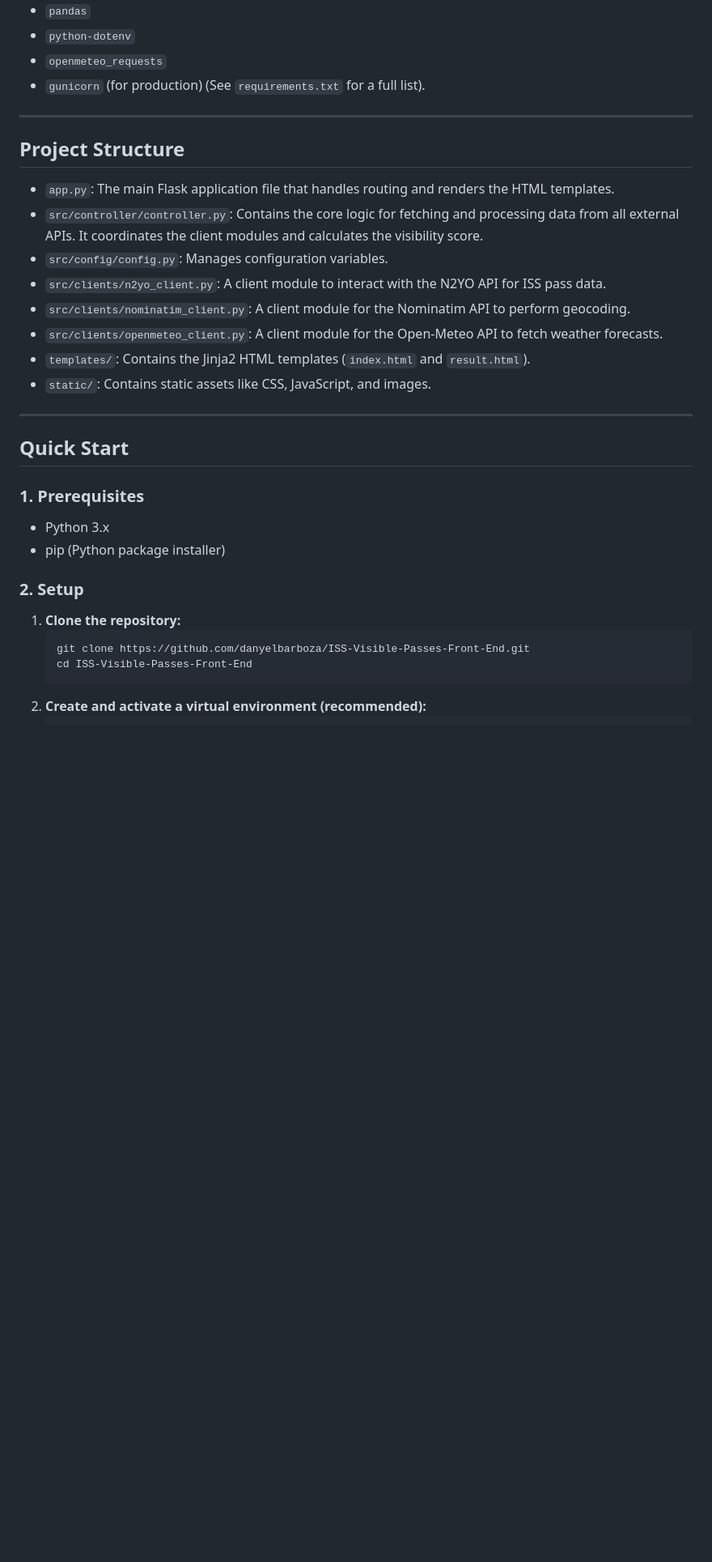
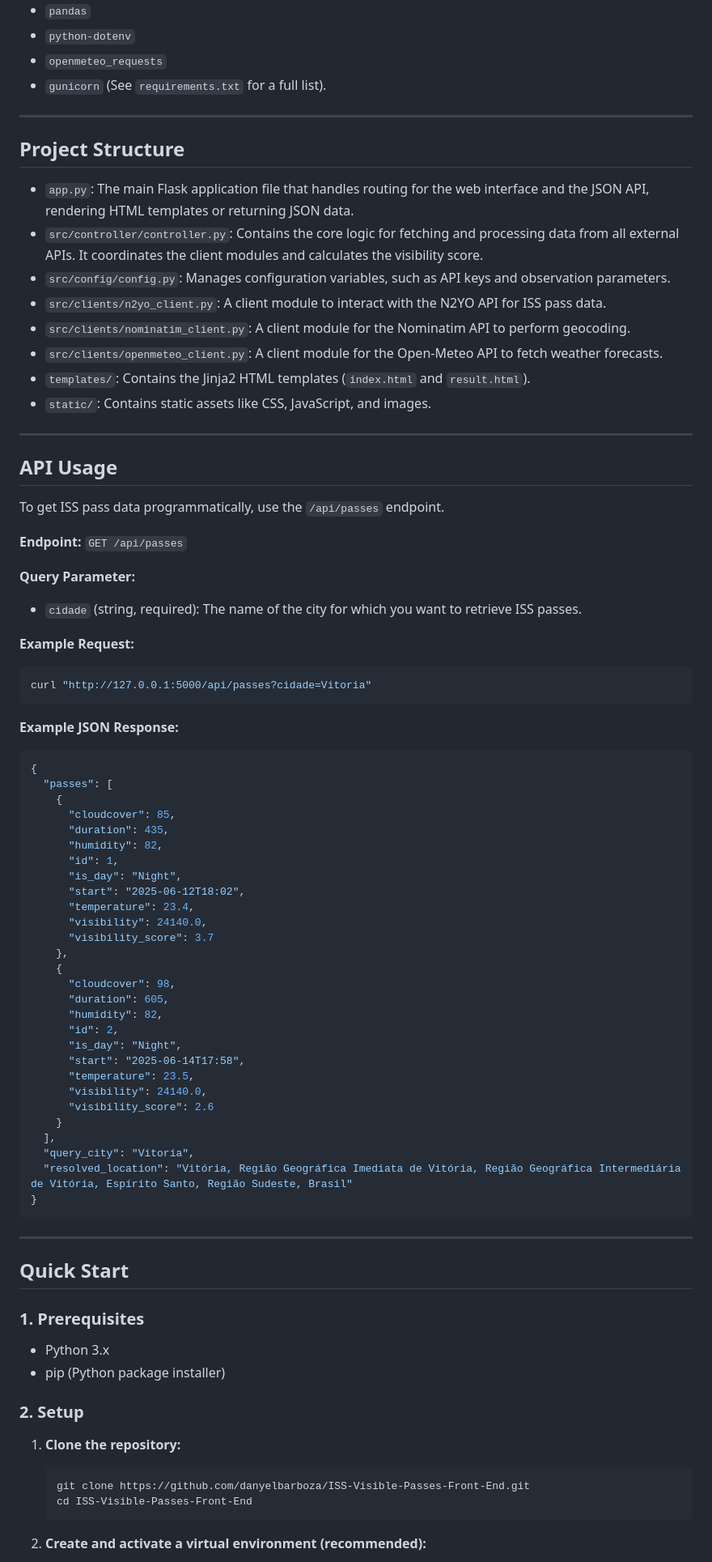
Before and after one commit to danyelbarboza/ISS-Visible-Passes-Front-End, a Markdown page: README.md, the part around one of its changes. Shown at 81% size. Drawn GitHub-style; blank space fills up the shorter version.

Commit message:
Atualiza readme com informações da api

````diff
--- a/README.md
+++ b/README.md
@@ -58,21 +70,72 @@ The application features a user-friendly interface built with Flask and a respon
   - `pandas`
   - `python-dotenv`
   - `openmeteo_requests`
-  - `gunicorn` (for production)
+  - `gunicorn`
     (See `requirements.txt` for a full list).
 
 -----
 
 ## Project Structure
 
-  - `app.py`: The main Flask application file that handles routing and renders the HTML templates.
+  - `app.py`: The main Flask application file that handles routing for the web interface and the JSON API, rendering HTML templates or returning JSON data.
   - `src/controller/controller.py`: Contains the core logic for fetching and processing data from all external APIs. It coordinates the client modules and calculates the visibility score.
-  - `src/config/config.py`: Manages configuration variables.
+  - `src/config/config.py`: Manages configuration variables, such as API keys and observation parameters.
   - `src/clients/n2yo_client.py`: A client module to interact with the N2YO API for ISS pass data.
   - `src/clients/nominatim_client.py`: A client module for the Nominatim API to perform geocoding.
   - `src/clients/openmeteo_client.py`: A client module for the Open-Meteo API to fetch weather forecasts.
   - `templates/`: Contains the Jinja2 HTML templates (`index.html` and `result.html`).
   - `static/`: Contains static assets like CSS, JavaScript, and images.
+
+-----
+
+## API Usage
+
+To get ISS pass data programmatically, use the `/api/passes` endpoint.
+
+**Endpoint:** `GET /api/passes`
+
+**Query Parameter:**
+
+  - `cidade` (string, required): The name of the city for which you want to retrieve ISS passes.
+
+**Example Request:**
+
+```bash
+curl "http://127.0.0.1:5000/api/passes?cidade=Vitoria"
+```
+
+**Example JSON Response:**
+
+```json
+{
+  "passes": [
+    {
+      "cloudcover": 85,
+      "duration": 435,
+      "humidity": 82,
+      "id": 1,
+      "is_day": "Night",
+      "start": "2025-06-12T18:02",
+      "temperature": 23.4,
+      "visibility": 24140.0,
+      "visibility_score": 3.7
+    },
+    {
+      "cloudcover": 98,
+      "duration": 605,
+      "humidity": 82,
+      "id": 2,
+      "is_day": "Night",
+      "start": "2025-06-14T17:58",
+      "temperature": 23.5,
+      "visibility": 24140.0,
+      "visibility_score": 2.6
+    }
+  ],
+  "query_city": "Vitoria",
+  "resolved_location": "Vitória, Região Geográfica Imediata de Vitória, Região Geográfica Intermediária de Vitória, Espírito Santo, Região Sudeste, Brasil"
+}
+```
 
 -----
 
@@ -86,8 +149,10 @@ The application features a user-friendly interface built with Flask and a respon
 ### 2\. Setup
 
 1.  **Clone the repository:**
+
     ```bash
     git clone https://github.com/danyelbarboza/ISS-Visible-Passes-Front-End.git
     cd ISS-Visible-Passes-Front-End
     ```
+
 2.  **Create and activate a virtual environment (recommended):**
````
Also changed, not shown: other parts of README.md (+25 -16 lines).
